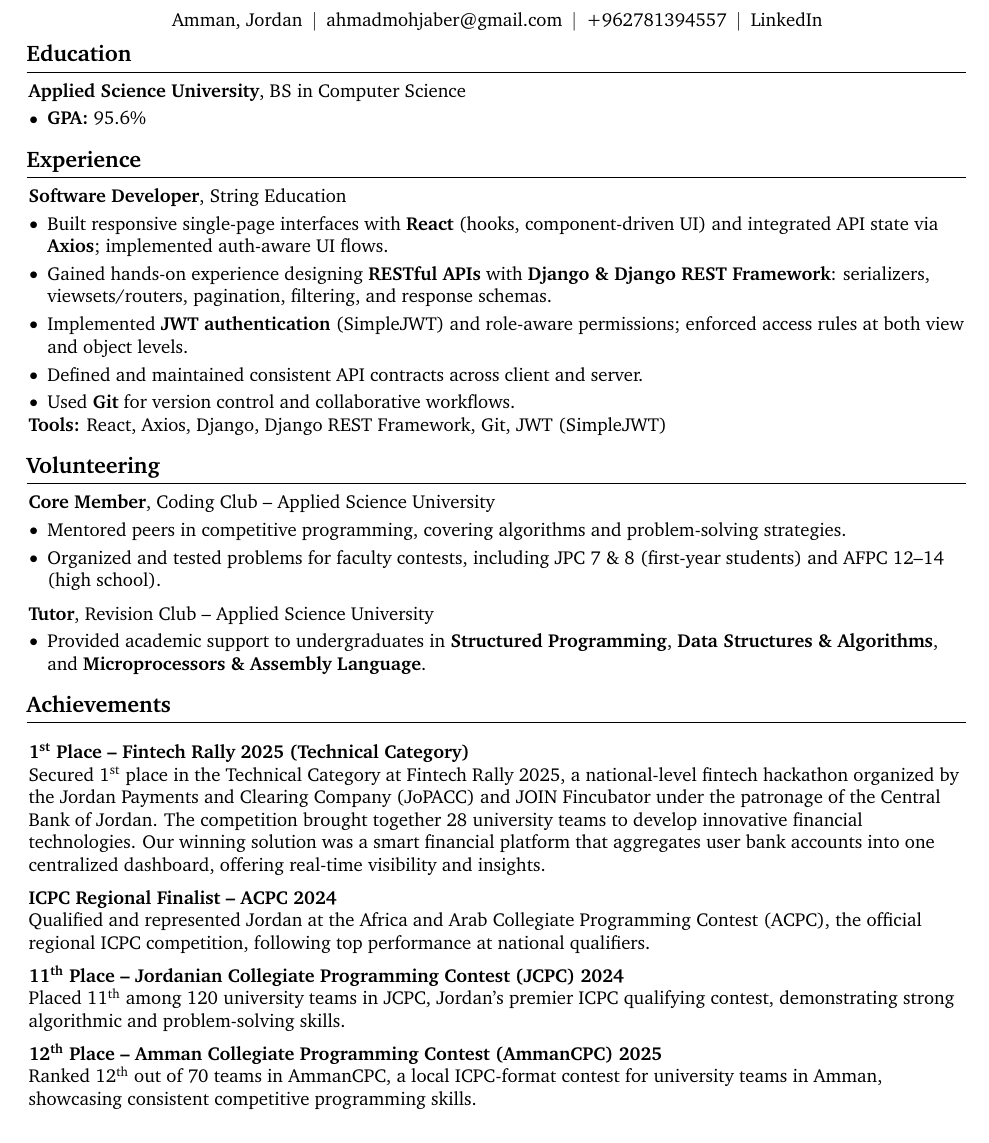
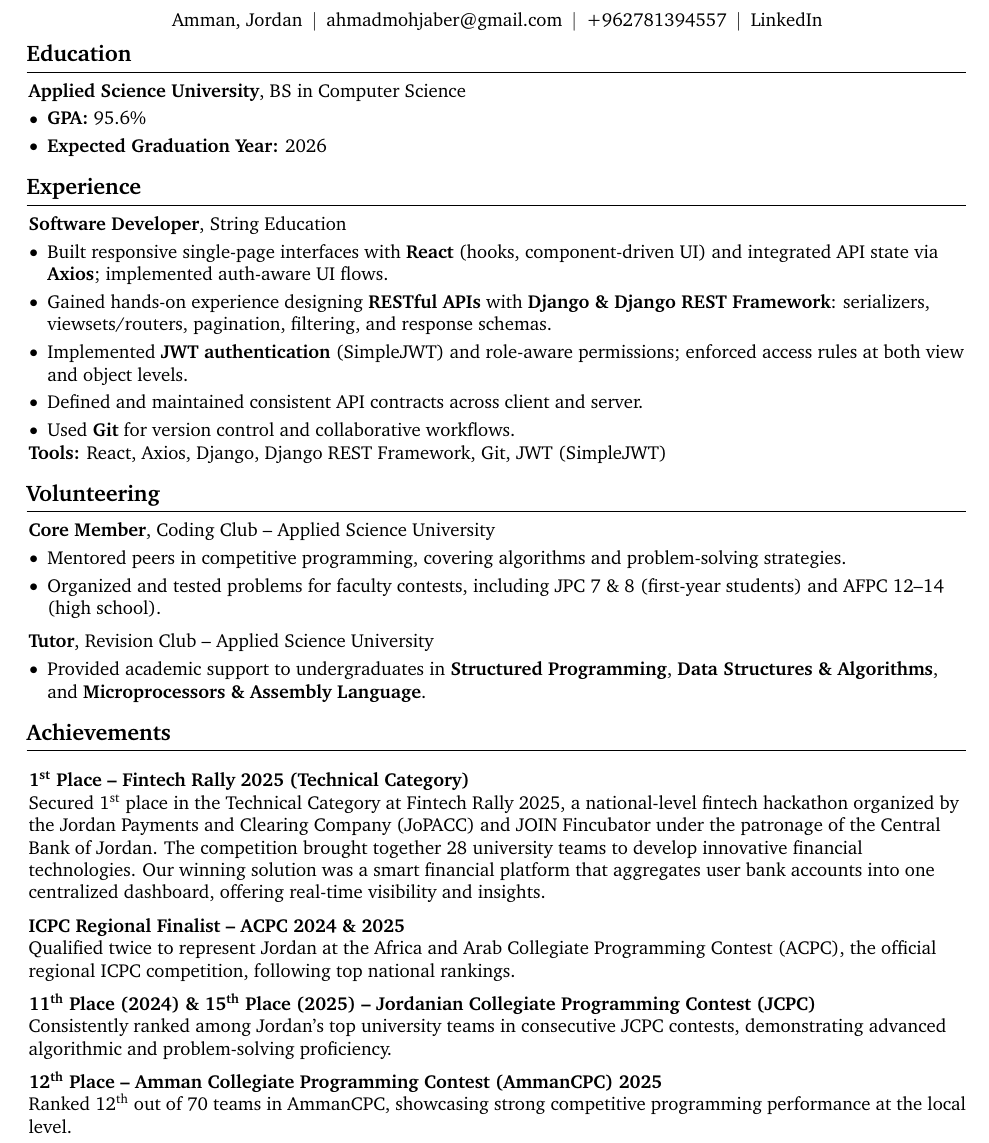
Before and after one commit to Ahmad-Mohammed-Jaber/CV, a LaTeX document (Latex/main.tex): part of page 1 of 2, cut so that both start at the same text. Compiled offline with pdfLaTeX.

Commit message:
add graduation year

```diff
--- a/Latex/main.tex
+++ b/Latex/main.tex
@@ -126,9 +126,7 @@
 
     \section{Education}
 
-        \begin{twocolentry}{
-            2022 – 2026
-        }
+        \begin{twocolentry}{}
             \textbf{Applied Science University}, BS in Computer Science
         \end{twocolentry}
 
@@ -136,6 +134,8 @@
         \begin{onecolentry}
             \begin{highlights}
                 \item \textbf{GPA:} 95.6\%
+                \item \textbf{Expected Graduation Year:} 2026
+
             \end{highlights}
         \end{onecolentry}
 
@@ -200,28 +201,32 @@
         \end{onecolentry}
 
         \vspace{0.2 cm}
+
         \begin{twocolentry}{}
-            \textbf{ICPC Regional Finalist -- ACPC 2024}
+            \textbf{ICPC Regional Finalist -- ACPC 2024 \& 2025}
         \end{twocolentry}
         \begin{onecolentry}
-            Qualified and represented Jordan at the Africa and Arab Collegiate Programming Contest (ACPC), the official regional ICPC competition, following top performance at national qualifiers.
+            Qualified twice to represent Jordan at the Africa and Arab Collegiate Programming Contest (ACPC), the official regional ICPC competition, following top national rankings.
         \end{onecolentry}
 
         \vspace{0.2 cm}
+
         \begin{twocolentry}{}
-            \textbf{11\textsuperscript{th} Place -- Jordanian Collegiate Programming Contest (JCPC) 2024}
+            \textbf{11\textsuperscript{th} Place (2024) \& 15\textsuperscript{th} Place (2025) -- Jordanian Collegiate Programming Contest (JCPC)}
         \end{twocolentry}
         \begin{onecolentry}
-            Placed 11\textsuperscript{th} among 120 university teams in JCPC, Jordan's premier ICPC qualifying contest, demonstrating strong algorithmic and problem-solving skills.
+            Consistently ranked among Jordan’s top university teams in consecutive JCPC contests, demonstrating advanced algorithmic and problem-solving proficiency.
         \end{onecolentry}
 
 \vspace{0.2 cm}
+
 \begin{twocolentry}{}
     \textbf{12\textsuperscript{th} Place -- Amman Collegiate Programming Contest (AmmanCPC) 2025}
 \end{twocolentry}
 \begin{onecolentry}
-            Ranked 12\textsuperscript{th} out of 70 teams in AmmanCPC, a local ICPC-format contest for university teams in Amman, showcasing consistent competitive programming skills.
+    Ranked 12\textsuperscript{th} out of 70 teams in AmmanCPC, showcasing strong competitive programming performance at the local level.
 \end{onecolentry}
+
 
         \vspace{0.5cm}
 
```
Also changed, not shown: PDFs/AhmadCV.pdf, Latex/main.tex (1 more changed lines). Lines whose indentation alone changed are shown as unchanged.
